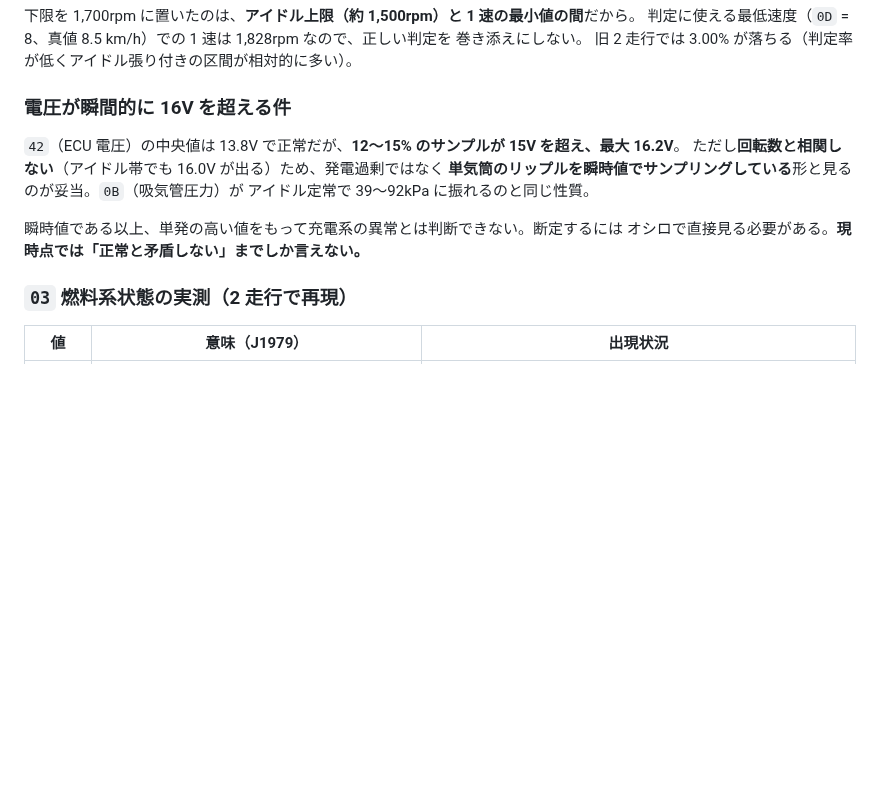
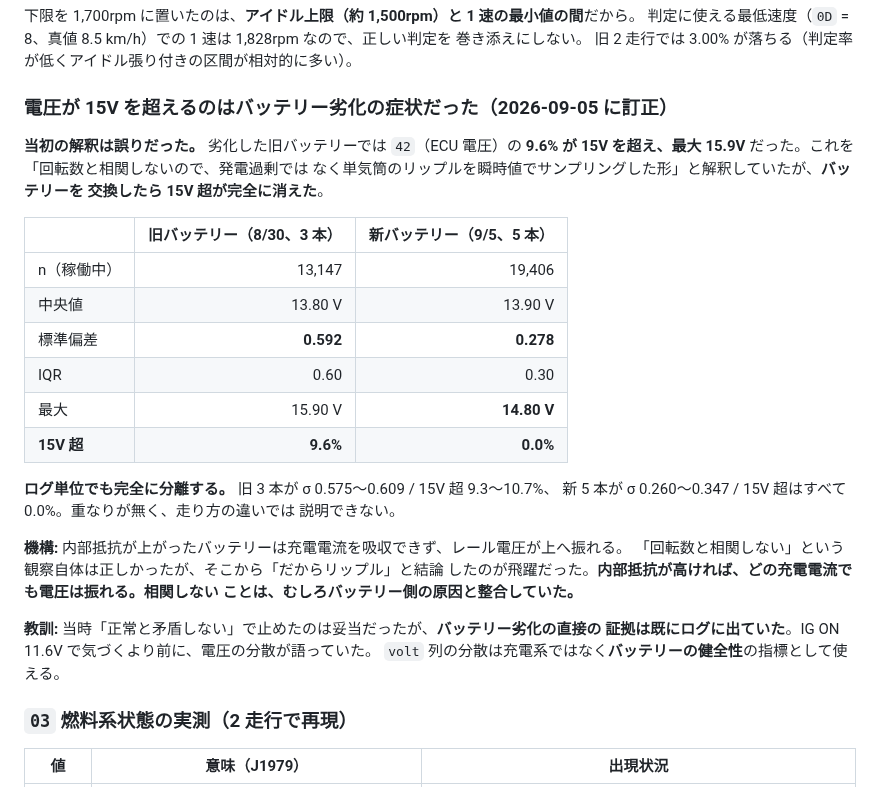
Before and after one commit to k4n4ch/mc52obd, a Markdown page: FINDINGS.md, the part around the change. Rendered like a GitHub page; blank space fills up the shorter version.

Commit message:
電圧が 15V を超えるのはバッテリー劣化の症状だったと訂正する
旧バッテリーでは 42 の 9.6% が 15V を超え最大 15.9V だったが、交換後は
19,406 サンプルで 15V 超がゼロ、最大 14.8V、標準偏差も 0.592 -> 0.278 に
半減した。ログ単位でも旧 3 本と新 5 本が完全に分離し、走り方の違いでは
説明できない。

当初これを「回転数と相関しないので単気筒のリップルを瞬時値でサンプリング
した形」と解釈していたが誤りだった。内部抵抗が上がったバッテリーは充電電流を
吸収できずレール電圧が振れる。相関しないという観察はむしろバッテリー側の
原因と整合していた。

volt 列の分散は充電系ではなくバッテリーの健全性の指標として使える。IG ON
11.6V で気づくより前に、分散が劣化を語っていた。

Track B 側にも反映した。車両の正常な電源環境は当初の想定より穏やかで、
TVS(SMBJ18A) の 18V に対する余裕は 1.8V ではなく 3.2V ある。

Co-Authored-By: Claude Opus 5 <noreply@anthropic.com>

```diff
--- a/FINDINGS.md
+++ b/FINDINGS.md
@@ -325,15 +325,34 @@ GPS 雑音に引かれたもので、帯別に見れば傾向が無いことか
 巻き添えにしない。
 旧 2 走行では 3.00% が落ちる（判定率が低くアイドル張り付きの区間が相対的に多い）。
 
-### 電圧が瞬間的に 16V を超える件
+### 電圧が 15V を超えるのはバッテリー劣化の症状だった（2026-09-05 に訂正）
 
-`42`（ECU 電圧）の中央値は 13.8V で正常だが、**12〜15% のサンプルが 15V を超え、最大 16.2V**。
-ただし**回転数と相関しない**（アイドル帯でも 16.0V が出る）ため、発電過剰ではなく
-**単気筒のリップルを瞬時値でサンプリングしている**形と見るのが妥当。`0B`（吸気管圧力）が
-アイドル定常で 39〜92kPa に振れるのと同じ性質。
+**当初の解釈は誤りだった。** 劣化した旧バッテリーでは `42`（ECU 電圧）の
+**9.6% が 15V を超え、最大 15.9V** だった。これを「回転数と相関しないので、発電過剰では
+なく単気筒のリップルを瞬時値でサンプリングした形」と解釈していたが、**バッテリーを
+交換したら 15V 超が完全に消えた**。
 
-瞬時値である以上、単発の高い値をもって充電系の異常とは判断できない。断定するには
-オシロで直接見る必要がある。**現時点では「正常と矛盾しない」までしか言えない。**
+| | 旧バッテリー（8/30、3 本） | 新バッテリー（9/5、5 本） |
+|---|---:|---:|
+| n（稼働中） | 13,147 | 19,406 |
+| 中央値 | 13.80 V | 13.90 V |
+| 標準偏差 | **0.592** | **0.278** |
+| IQR | 0.60 | 0.30 |
+| 最大 | 15.90 V | **14.80 V** |
+| **15V 超** | **9.6%** | **0.0%** |
+
+**ログ単位でも完全に分離する。** 旧 3 本が σ 0.575〜0.609 / 15V 超 9.3〜10.7%、
+新 5 本が σ 0.260〜0.347 / 15V 超はすべて 0.0%。重なりが無く、走り方の違いでは
+説明できない。
+
+**機構:** 内部抵抗が上がったバッテリーは充電電流を吸収できず、レール電圧が上へ振れる。
+「回転数と相関しない」という観察自体は正しかったが、そこから「だからリップル」と結論
+したのが飛躍だった。**内部抵抗が高ければ、どの充電電流でも電圧は振れる。相関しない
+ことは、むしろバッテリー側の原因と整合していた。**
+
+**教訓:** 当時「正常と矛盾しない」で止めたのは妥当だったが、**バッテリー劣化の直接の
+証拠は既にログに出ていた**。IG ON 11.6V で気づくより前に、電圧の分散が語っていた。
+`volt` 列の分散は充電系ではなく**バッテリーの健全性**の指標として使える。
 
 ### `03` 燃料系状態の実測（2 走行で再現）
 
```
Also changed, not shown: hardware/README.md (+7 -4 lines).
